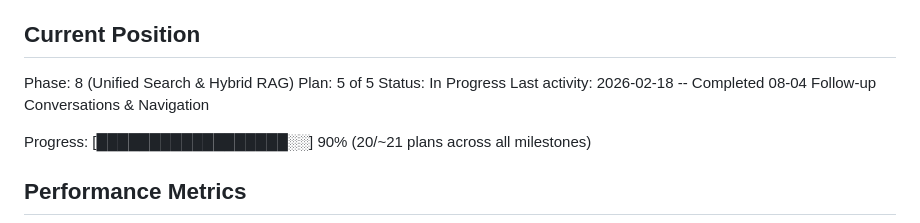
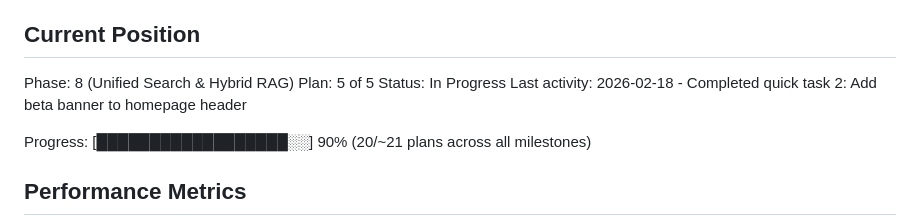
Before and after one commit to kpeatt/viewroyal, a Markdown page: .planning/STATE.md, the part around the change. Rendered like a GitHub page.

Commit message:
docs(quick-2): Add beta banner to homepage header

```diff
--- a/.planning/STATE.md
+++ b/.planning/STATE.md
@@ -12,7 +12,7 @@ See: .planning/PROJECT.md (updated 2026-02-16)
 Phase: 8 (Unified Search & Hybrid RAG)
 Plan: 5 of 5
 Status: In Progress
-Last activity: 2026-02-18 -- Completed 08-04 Follow-up Conversations & Navigation
+Last activity: 2026-02-18 - Completed quick task 2: Add beta banner to homepage header
 
 Progress: [██████████████████░░] 90% (20/~21 plans across all milestones)
 
```
Also changed, not shown: 1 other file.
